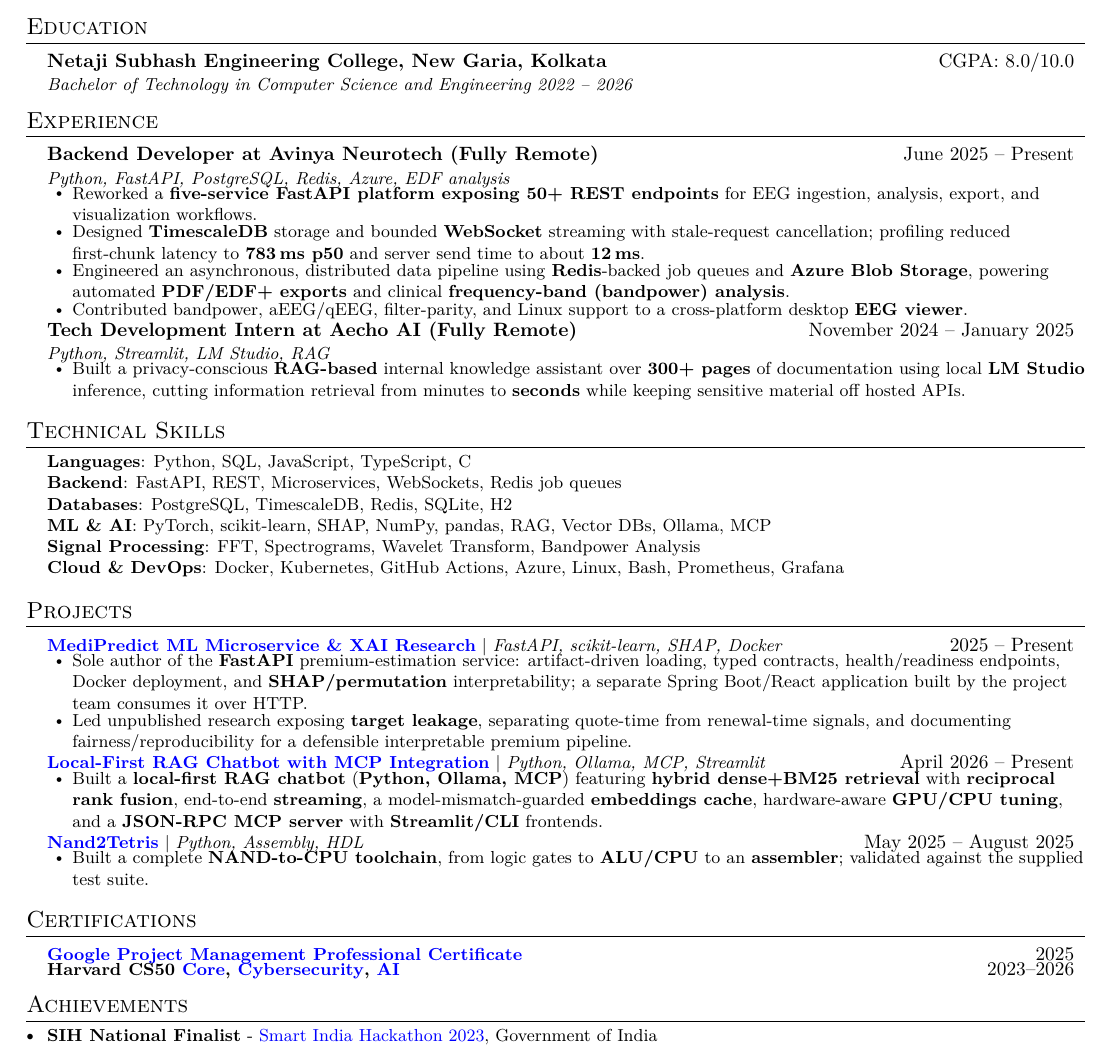
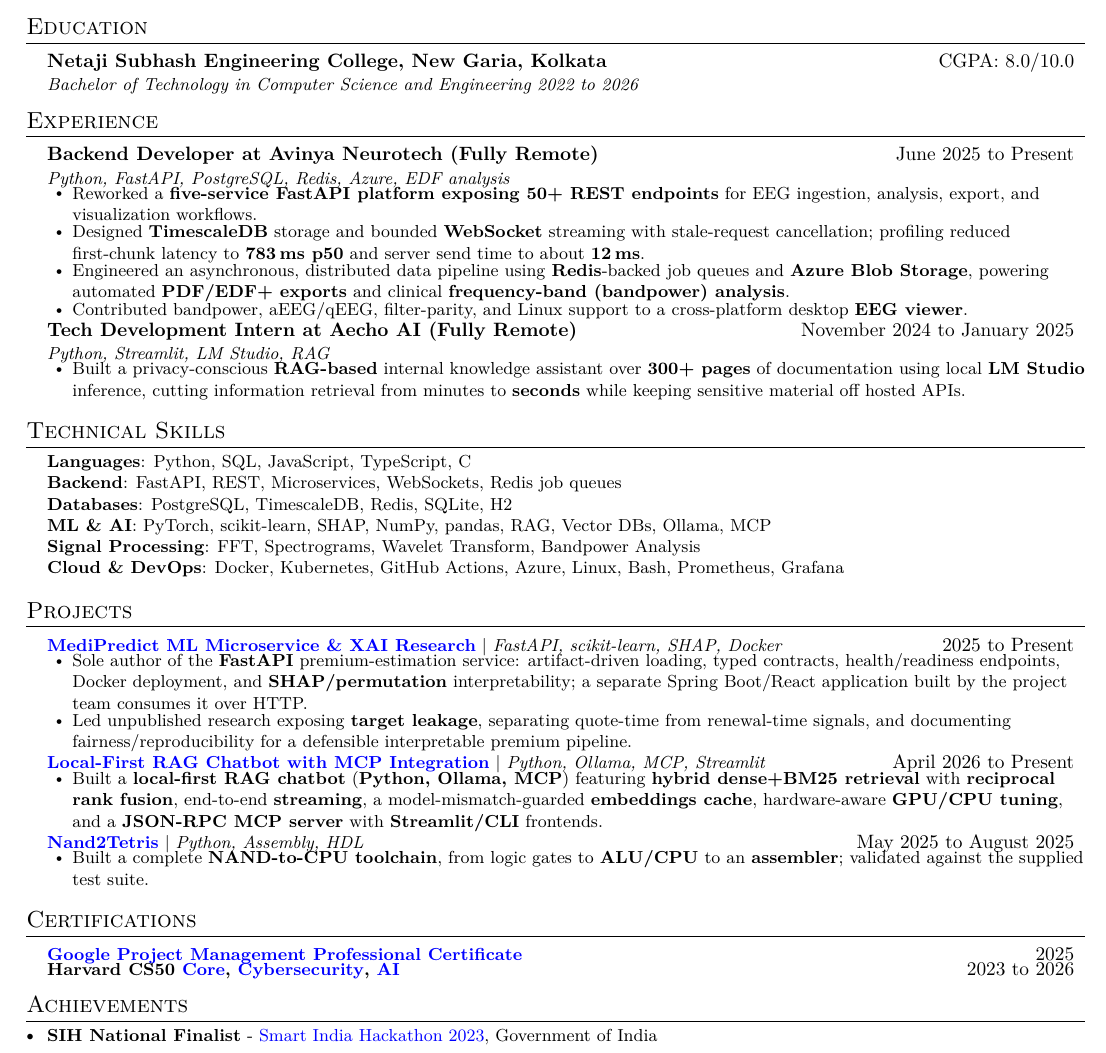
Before and after one commit to Sukalyan2003/Sukalyan2003.github.io, a LaTeX CV (Sukalyan_Roy_CV_2026.tex): part of the page, cut so that both start at the same text. Compiled offline with pdfLaTeX.

Commit message:
Old CV source: replace dash ranges with 'to'

```diff
--- a/Sukalyan_Roy_CV_2026.tex
+++ b/Sukalyan_Roy_CV_2026.tex
@@ -106,7 +106,7 @@
     \resumeSubHeadingListStart
       \resumeSubheading
         {Netaji Subhash Engineering College, New Garia, Kolkata}{CGPA: 8.0/10.0}
-        {Bachelor of Technology in Computer Science and Engineering 2022 -- 2026}{}
+        {Bachelor of Technology in Computer Science and Engineering 2022 to 2026}{}
     \resumeSubHeadingListEnd
 
   %-----------Experience-----------
@@ -114,7 +114,7 @@
   \resumeSubHeadingListStart
 
     \resumeSubheading
-      {Backend Developer at Avinya Neurotech (Fully Remote)}{June 2025 -- Present}
+      {Backend Developer at Avinya Neurotech (Fully Remote)}{June 2025 to Present}
       {\textit{Python, FastAPI, PostgreSQL, Redis, Azure, EDF analysis}}{}
       \resumeItemListStart
         \resumeItem{Reworked a \textbf{five-service FastAPI platform exposing 50+ REST endpoints} for EEG ingestion, analysis, export, and visualization workflows.}
@@ -124,7 +124,7 @@
       \resumeItemListEnd
 
     \resumeSubheading
-      {Tech Development Intern at Aecho AI (Fully Remote)}{November 2024 -- January 2025}
+      {Tech Development Intern at Aecho AI (Fully Remote)}{November 2024 to January 2025}
       {\textit{Python, Streamlit, LM Studio, RAG}}{}
       \resumeItemListStart
         \resumeItem{Built a privacy-conscious \textbf{RAG-based} internal knowledge assistant over \textbf{300+ pages} of documentation using local \textbf{LM Studio} inference, cutting information retrieval from minutes to \textbf{seconds} while keeping sensitive material off hosted APIs.}
@@ -149,20 +149,20 @@
     \section{Projects}
       \resumeSubHeadingListStart
       \resumeProjectHeading
-            {\textbf{\newtabhref{https://github.com/Sukalyan2003/ml-microservice}{MediPredict ML Microservice \& XAI Research}} $|$ \emph{FastAPI, scikit-learn, SHAP, Docker}}{2025 -- Present}
+            {\textbf{\newtabhref{https://github.com/Sukalyan2003/ml-microservice}{MediPredict ML Microservice \& XAI Research}} $|$ \emph{FastAPI, scikit-learn, SHAP, Docker}}{2025 to Present}
             \resumeItemListStart
               \resumeItem{Sole author of the \textbf{FastAPI} premium-estimation service: artifact-driven loading, typed contracts, health/readiness endpoints, Docker deployment, and \textbf{SHAP/permutation} interpretability; a separate Spring Boot/React application built by the project team consumes it over HTTP.}
               \resumeItem{Led unpublished research exposing \textbf{target leakage}, separating quote-time from renewal-time signals, and documenting fairness/reproducibility for a defensible interpretable premium pipeline.}
             \resumeItemListEnd
 
       \resumeProjectHeading
-            {\textbf{\newtabhref{https://github.com/Sukalyan2003/RAG-Chatbot}{Local-First RAG Chatbot with MCP Integration}} $|$ \emph{Python, Ollama, MCP, Streamlit}}{April 2026 -- Present}
+            {\textbf{\newtabhref{https://github.com/Sukalyan2003/RAG-Chatbot}{Local-First RAG Chatbot with MCP Integration}} $|$ \emph{Python, Ollama, MCP, Streamlit}}{April 2026 to Present}
             \resumeItemListStart
               \resumeItem{Built a \textbf{local-first RAG chatbot} (\textbf{Python, Ollama, MCP}) featuring \textbf{hybrid dense+BM25 retrieval} with \textbf{reciprocal rank fusion}, end-to-end \textbf{streaming}, a model-mismatch-guarded \textbf{embeddings cache}, hardware-aware \textbf{GPU/CPU tuning}, and a \textbf{JSON-RPC MCP server} with \textbf{Streamlit/CLI} frontends.}
             \resumeItemListEnd
 
       \resumeProjectHeading
-            {\textbf{\newtabhref{https://github.com/Sukalyan2003/Nand2Tetris}{Nand2Tetris}} $|$ \emph{Python, Assembly, HDL}}{May 2025 -- August 2025}
+            {\textbf{\newtabhref{https://github.com/Sukalyan2003/Nand2Tetris}{Nand2Tetris}} $|$ \emph{Python, Assembly, HDL}}{May 2025 to August 2025}
             \resumeItemListStart
               \resumeItem{Built a complete \textbf{NAND-to-CPU toolchain}, from logic gates to \textbf{ALU/CPU} to an \textbf{assembler}; validated against the supplied test suite.}
             \resumeItemListEnd
@@ -176,7 +176,7 @@
         \resumeProjectHeading
           {\textbf{Harvard CS50 \newtabhref{https://certificates.cs50.io/58941d2e-c300-4cbc-a45f-38301180463c.pdf?size=letter}{Core},
   \newtabhref{https://cs50.harvard.edu/certificates/7070c121-ec8b-4290-baba-7d29764c5bbb}{Cybersecurity},
-          \newtabhref{https://cs50.harvard.edu/certificates/94fa3516-9bc1-42b7-9e00-82d1d3dcc6a2}{AI} }}{2023--2026}
+          \newtabhref{https://cs50.harvard.edu/certificates/94fa3516-9bc1-42b7-9e00-82d1d3dcc6a2}{AI} }}{2023 to 2026}
       \resumeSubHeadingListEnd
 
   %-----------Achievements-----------
```
